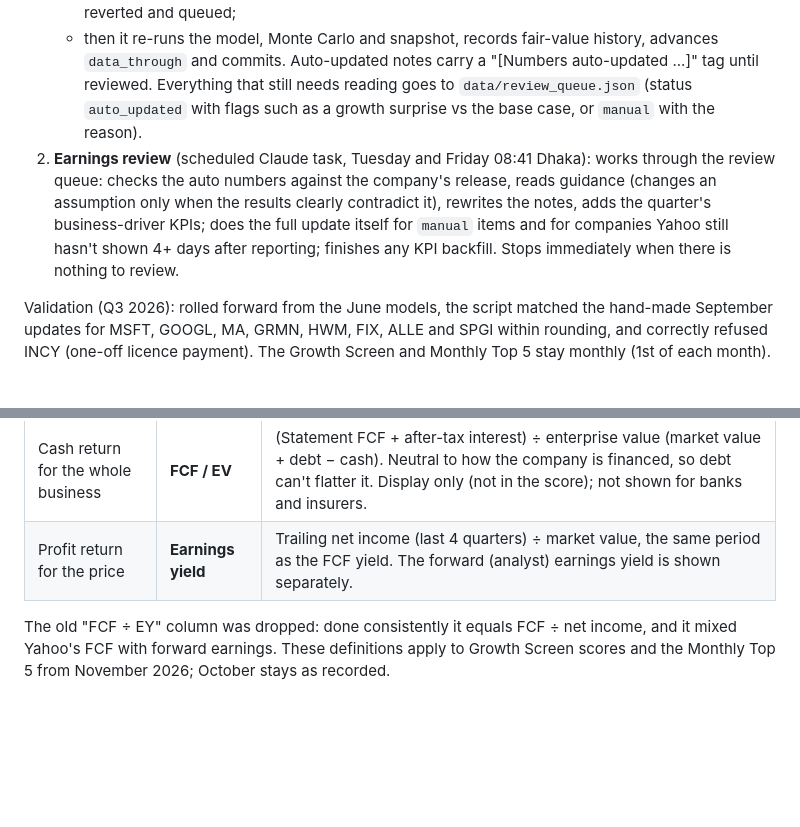
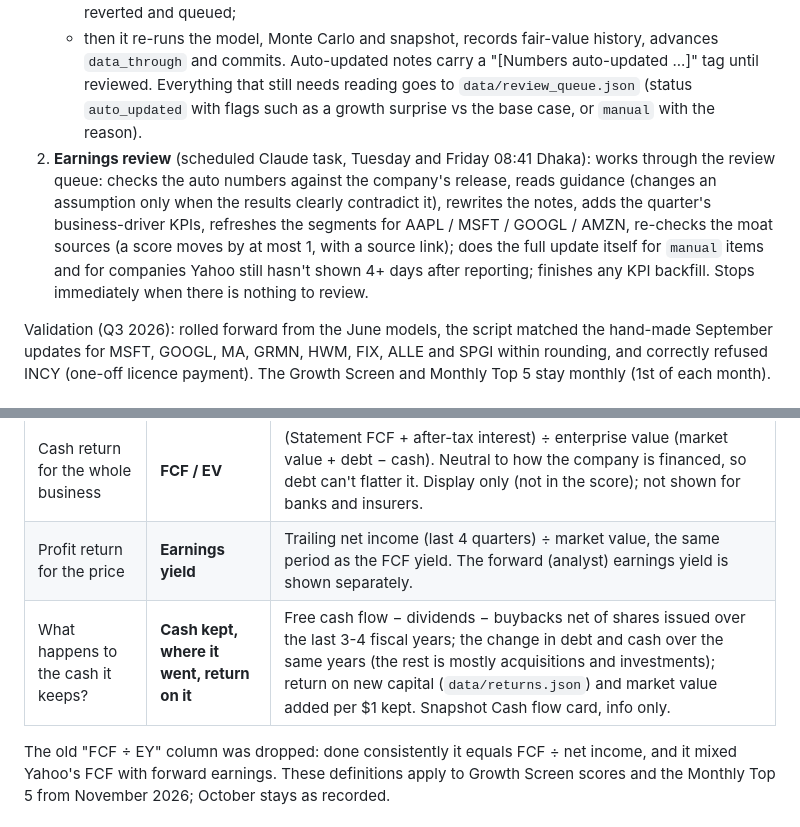
Before and after one commit to liumOazed/fair-value-dashboard, a Markdown page: README.md, 2 parts joined by grey strips. Rendered like a GitHub page; blank space fills up the shorter version.

```diff
--- a/README.md
+++ b/README.md
@@ -108,7 +110,7 @@ Fair values update automatically after each company reports; Claude is only used
    - safety: not applied (queued for Claude) when Yahoo's quarters don't line up, for special cases (ADYEY, CTAS) or implausible changes (revenue +-30%, shares +-10%, FCF change > 15% of revenue, net cash change > 25% of market value); a fair value that moves more than 35% is reverted and queued;
    - then it re-runs the model, Monte Carlo and snapshot, records fair-value history, advances `data_through` and commits. Auto-updated notes carry a "[Numbers auto-updated ...]" tag until reviewed.
    Everything that still needs reading goes to `data/review_queue.json` (status `auto_updated` with flags such as a growth surprise vs the base case, or `manual` with the reason).
-2. **Earnings review** (scheduled Claude task, Tuesday and Friday 08:41 Dhaka): works through the review queue: checks the auto numbers against the company's release, reads guidance (changes an assumption only when the results clearly contradict it), rewrites the notes, adds the quarter's business-driver KPIs; does the full update itself for `manual` items and for companies Yahoo still hasn't shown 4+ days after reporting; finishes any KPI backfill. Stops immediately when there is nothing to review.
+2. **Earnings review** (scheduled Claude task, Tuesday and Friday 08:41 Dhaka): works through the review queue: checks the auto numbers against the company's release, reads guidance (changes an assumption only when the results clearly contradict it), rewrites the notes, adds the quarter's business-driver KPIs, refreshes the segments for AAPL / MSFT / GOOGL / AMZN, re-checks the moat sources (a score moves by at most 1, with a source link); does the full update itself for `manual` items and for companies Yahoo still hasn't shown 4+ days after reporting; finishes any KPI backfill. Stops immediately when there is nothing to review.
 
 Validation (Q3 2026): rolled forward from the June models, the script matched the hand-made September updates for MSFT, GOOGL, MA, GRMN, HWM, FIX, ALLE and SPGI within rounding, and correctly refused INCY (one-off licence payment).
 The Growth Screen and Monthly Top 5 stay monthly (1st of each month).
@@ -130,6 +132,7 @@ Overall: **Worth a look** (temporary cause, healthy business, below fair value)
 | Cash return for the price | **FCF yield** | Statement free cash flow, last 4 quarters (latest fiscal year if quarters are missing) ÷ market value. Yahoo's computed "levered FCF" is kept only as `fcf_yield_yahoo_pct` for reference. |
 | Cash return for the whole business | **FCF / EV** | (Statement FCF + after-tax interest) ÷ enterprise value (market value + debt − cash). Neutral to how the company is financed, so debt can't flatter it. Display only (not in the score); not shown for banks and insurers. |
 | Profit return for the price | **Earnings yield** | Trailing net income (last 4 quarters) ÷ market value, the same period as the FCF yield. The forward (analyst) earnings yield is shown separately. |
+| What happens to the cash it keeps? | **Cash kept, where it went, return on it** | Free cash flow − dividends − buybacks net of shares issued over the last 3-4 fiscal years; the change in debt and cash over the same years (the rest is mostly acquisitions and investments); return on new capital (`data/returns.json`) and market value added per $1 kept. Snapshot Cash flow card, info only. |
 
 The old "FCF ÷ EY" column was dropped: done consistently it equals FCF ÷ net income, and it mixed Yahoo's FCF with forward earnings. These definitions apply to Growth Screen scores and the Monthly Top 5 from November 2026; October stays as recorded.
 
```
Also changed, not shown: other parts of README.md (+9 -0 lines).
